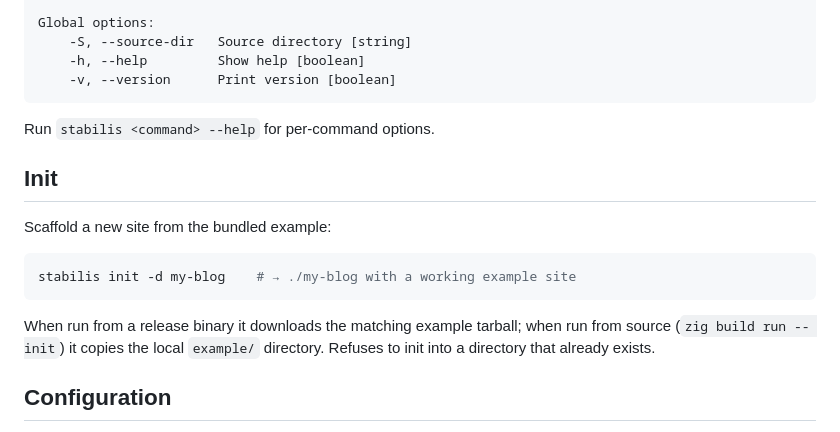
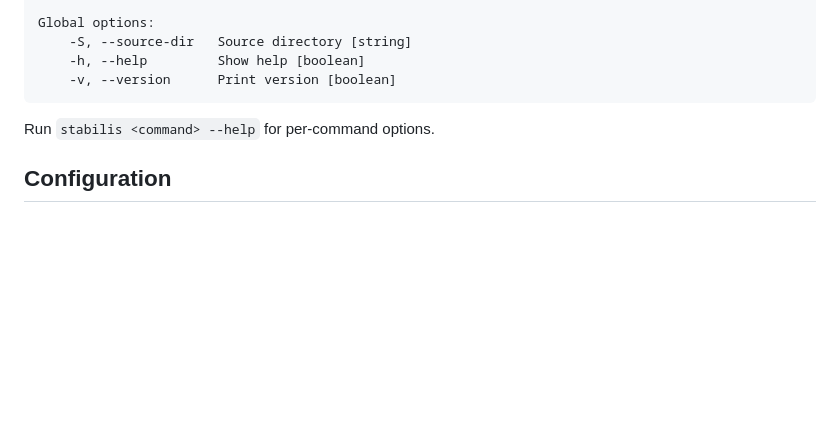
Before and after one commit to rafaeldelboni/stabilis, a Markdown page: README.md, the part around the change. Rendered like a GitHub page; blank space fills up the shorter version.

Commit message:
docs: remove redundant init section from README

````diff
--- a/README.md
+++ b/README.md
@@ -58,16 +58,6 @@ Global options:
 
 Run `stabilis <command> --help` for per-command options.
 
-## Init
-
-Scaffold a new site from the bundled example:
-
-```bash
-stabilis init -d my-blog    # → ./my-blog with a working example site
-```
-
-When run from a release binary it downloads the matching example tarball; when run from source (`zig build run -- init`) it copies the local `example/` directory. Refuses to init into a directory that already exists.
-
 ## Configuration
 
 Stabilis reads a `site.yaml` at the root of your source directory. `title` and `base_url` are required; everything else falls back to the built-in defaults shown below.
````
